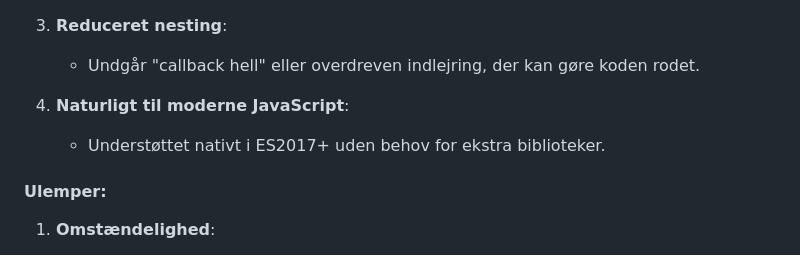
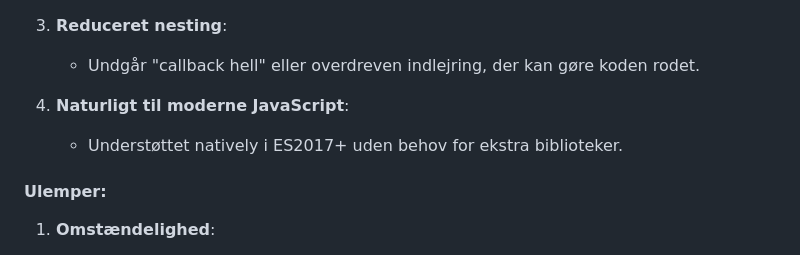
Before and after one commit to Cal-ly/BootcampFrontend, a Markdown page: opgave7/alternativ/forklaring.md, the part around the change. GitHub-like rendering.

Commit message:
Fix typo in explanation of native JavaScript support in documentation

```diff
--- a/opgave7/alternativ/forklaring.md
+++ b/opgave7/alternativ/forklaring.md
@@ -20,7 +20,7 @@
    - Undgår "callback hell" eller overdreven indlejring, der kan gøre koden rodet.
 
 4. **Naturligt til moderne JavaScript**:
-   - Understøttet nativt i ES2017+ uden behov for ekstra biblioteker.
+   - Understøttet natively i ES2017+ uden behov for ekstra biblioteker.
 
 #### **Ulemper**:
 1. **Omstændelighed**:
```
